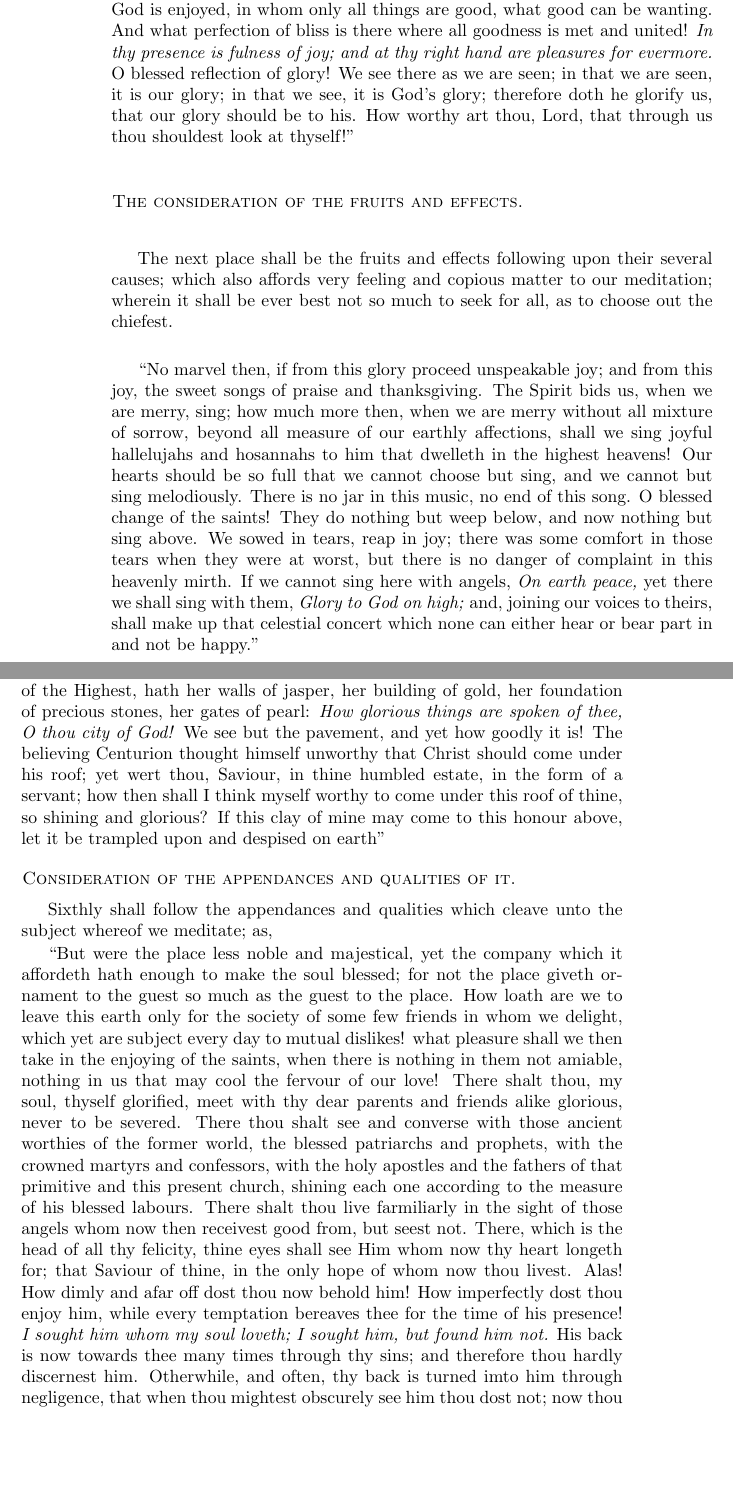
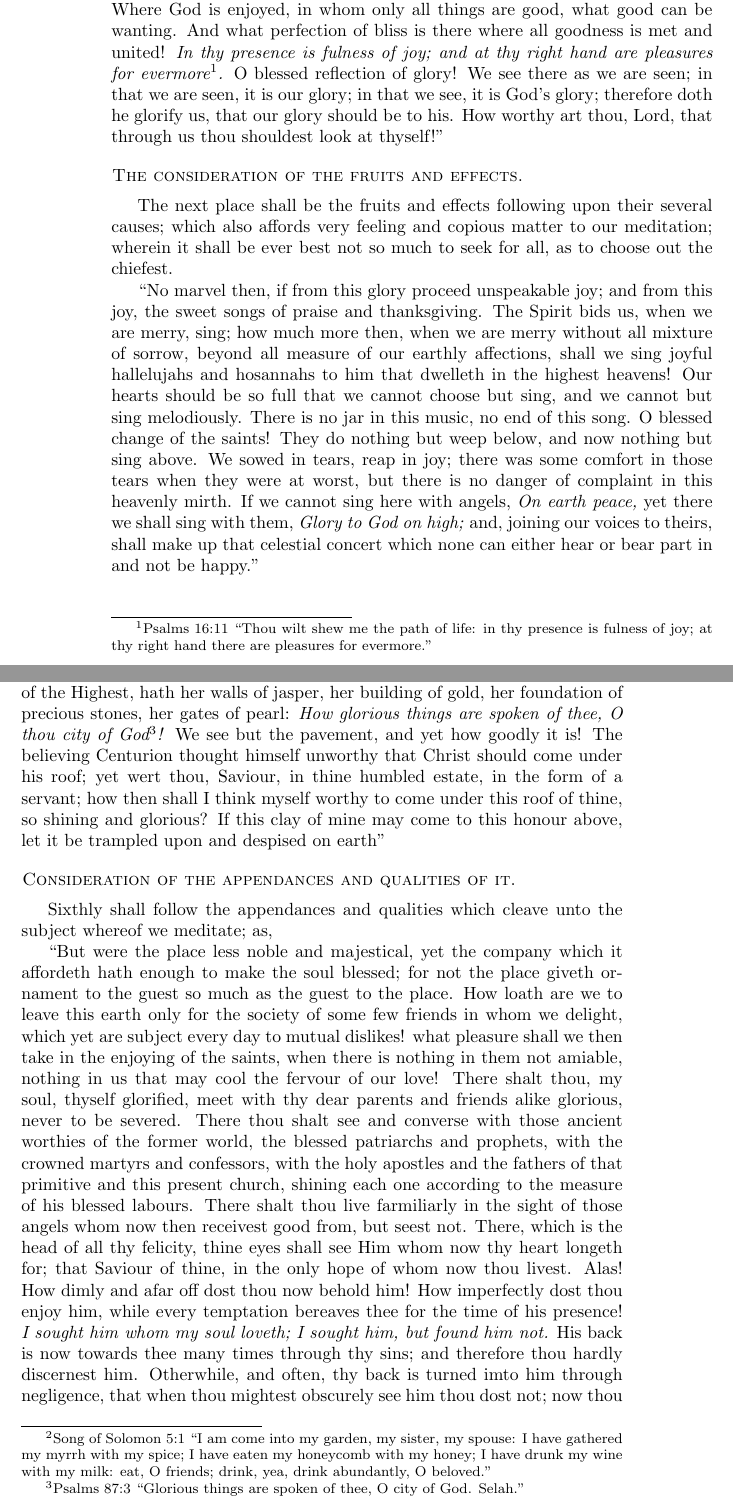
Before and after one commit to beniaminus/Art-of-Divine, a LaTeX thesis (document.tex, which reads tex/chapter7.tex): two parts of pages 22 and 23 of 39, joined at a grey line, cut so that both start at the same text, the shorter picture padded with empty space. Compiled offline with pdfLaTeX.

Commit message:
Add KJV references to verses

```diff
--- a/tex/chapter7.tex
+++ b/tex/chapter7.tex
@@ -13,7 +13,7 @@ The nature whereof, after we have thus shadowed out to ourselves by a descriptio
 \section{A consideration of the causes thereof, in all kinds of them.}
 Which done, it shall be requisite for our perfecter understanding, and for the laying grounds of matter for our affection, to carry it through those other principal places and heads of reason which nature hath taught every man, both for knowledge and amplification; the first whereof are the causes, of all sorts.
 
-``Whence is this eternal life, but from him which only is eternal; which only is the fountain of life; yea, life itself? Who but the same God that gives our temporal life giveth also that eternal? The Father bestoweth it, the Son meriteth it, the Holy Ghost seals and applieth it. Expect it only from him, my soul, whose free election gave thee the first title to it, to be purchased by the blood of thy Saviour. For thou shalt not therefore be happy, because he saw that thou wouldest be good; but therefore art thou good, because he hath ordained thou shalt be happy. He hath ordained thee to life; he hath given thee a Saviour, to give this life unto thee; faith, whereby thou mightest attain to this Saviour; his word, by which thou mightest attain to this faith: what is there in this not his? And yet, not his so simply, as that it is without thee; without thy merit indeed, not without thine act. Thou livest here, through his blessing, but by bread; thou shalt live above, through his mercy, but by thy faith below, apprehending the Author of thy life. And yet, as he will not save thee without thy faith, so thou canst never have faith without his gift. Look to him, therefore, O my soul, as the beginner and finisher of thy salvation; and while thou magnifiest the Author be ravished with the glory of the work, which far passeth both the tongue of angels and the heart of man. It can no be good thing that is not there. How can they want water that have the spring? Where God is enjoyed, in whom only all things are good, what good can be wanting. And what perfection of bliss is there where all goodness is met and united! \emph{In thy presence is fulness of joy; and at thy right hand are pleasures for evermore.} O blessed reflection of glory! We see there as we are seen; in that we are seen, it is our glory; in that we see, it is God's glory; therefore doth he glorify us, that our glory should be to his. How worthy art thou, Lord, that through us thou shouldest look at thyself!''
+``Whence is this eternal life, but from him which only is eternal; which only is the fountain of life; yea, life itself? Who but the same God that gives our temporal life giveth also that eternal? The Father bestoweth it, the Son meriteth it, the Holy Ghost seals and applieth it. Expect it only from him, my soul, whose free election gave thee the first title to it, to be purchased by the blood of thy Saviour. For thou shalt not therefore be happy, because he saw that thou wouldest be good; but therefore art thou good, because he hath ordained thou shalt be happy. He hath ordained thee to life; he hath given thee a Saviour, to give this life unto thee; faith, whereby thou mightest attain to this Saviour; his word, by which thou mightest attain to this faith: what is there in this not his? And yet, not his so simply, as that it is without thee; without thy merit indeed, not without thine act. Thou livest here, through his blessing, but by bread; thou shalt live above, through his mercy, but by thy faith below, apprehending the Author of thy life. And yet, as he will not save thee without thy faith, so thou canst never have faith without his gift. Look to him, therefore, O my soul, as the beginner and finisher of thy salvation; and while thou magnifiest the Author be ravished with the glory of the work, which far passeth both the tongue of angels and the heart of man. It can no be good thing that is not there. How can they want water that have the spring? Where God is enjoyed, in whom only all things are good, what good can be wanting. And what perfection of bliss is there where all goodness is met and united! \emph{In thy presence is fulness of joy; and at thy right hand are pleasures for evermore\footnote{Psalms 16:11 ``Thou wilt shew me the path of life: in thy presence is fulness of joy; at thy right hand there are pleasures for evermore.''}.} O blessed reflection of glory! We see there as we are seen; in that we are seen, it is our glory; in that we see, it is God's glory; therefore doth he glorify us, that our glory should be to his. How worthy art thou, Lord, that through us thou shouldest look at thyself!''
 
 \section{The consideration of the fruits and effects.}
 
@@ -25,7 +25,7 @@ The next place shall be the fruits and effects following upon their several caus
 
 After which comes to be considered the subject, either wherein that is, or whereabout that is employed, which we meditate of; as,
 
-``And indeed what less happiness doth the yery place promise wherein this glory is exhibited? which is no other than the paradise of God. Here below we dwell, or rather we wander, in a continued wilderness; there we shall rest us in the true Eden; \emph{I am come into my garden, my sister, my spouse.} Kings use not to dwell in cottages of clay, but in royal courts fit for their estate; how much more shall the King of heaven, who hath prepared for men so fair mansions on earth, make himself an habitation suitable to his Majesty! Even earthly princes have dwelt in cedar and ivory; but the great city, Holy Jerusalem, the palace of the Highest, hath her walls of jasper, her building of gold, her foundation of precious stones, her gates of pearl: \emph{How glorious things are spoken of thee, O thou city of God!} We see but the pavement, and yet how goodly it is! The believing Centurion thought himself unworthy that Christ should come under his roof; yet wert thou, Saviour, in thine humbled estate, in the form of a servant; how then shall I think myself worthy to come under this roof of thine, so shining and glorious? If this clay of mine may come to this honour above, let it be trampled upon and despised on earth''
+``And indeed what less happiness doth the yery place promise wherein this glory is exhibited? which is no other than the paradise of God. Here below we dwell, or rather we wander, in a continued wilderness; there we shall rest us in the true Eden; \emph{I am come into my garden, my sister, my spouse\footnote{Song of Solomon 5:1 ``I am come into my garden, my sister, my spouse: I have gathered my myrrh with my spice; I have eaten my honeycomb with my honey; I have drunk my wine with my milk: eat, O friends; drink, yea, drink abundantly, O beloved.''}.} Kings use not to dwell in cottages of clay, but in royal courts fit for their estate; how much more shall the King of heaven, who hath prepared for men so fair mansions on earth, make himself an habitation suitable to his Majesty! Even earthly princes have dwelt in cedar and ivory; but the great city, Holy Jerusalem, the palace of the Highest, hath her walls of jasper, her building of gold, her foundation of precious stones, her gates of pearl: \emph{How glorious things are spoken of thee, O thou city of God\footnote{Psalms 87:3 ``Glorious things are spoken of thee, O city of God. Selah.''}!} We see but the pavement, and yet how goodly it is! The believing Centurion thought himself unworthy that Christ should come under his roof; yet wert thou, Saviour, in thine humbled estate, in the form of a servant; how then shall I think myself worthy to come under this roof of thine, so shining and glorious? If this clay of mine may come to this honour above, let it be trampled upon and despised on earth''
 
 \section{Consideration of the appendances and qualities of it.}
 
```
